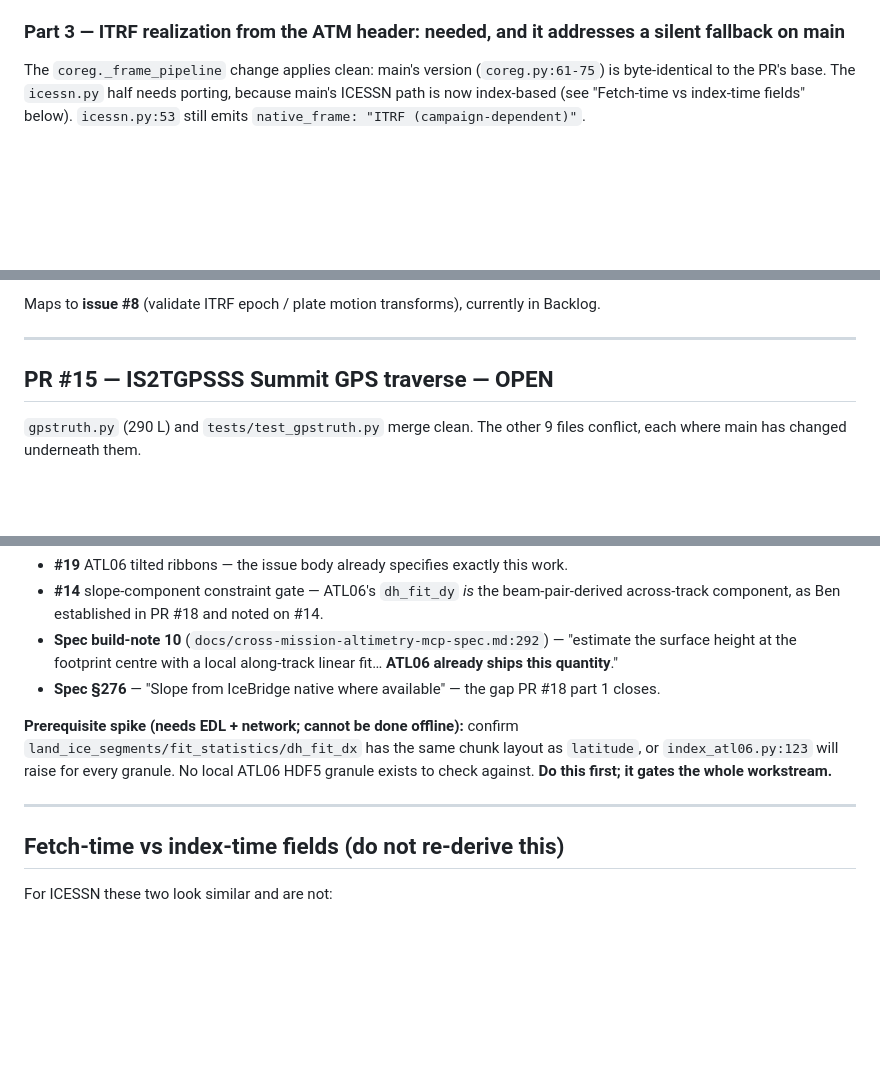
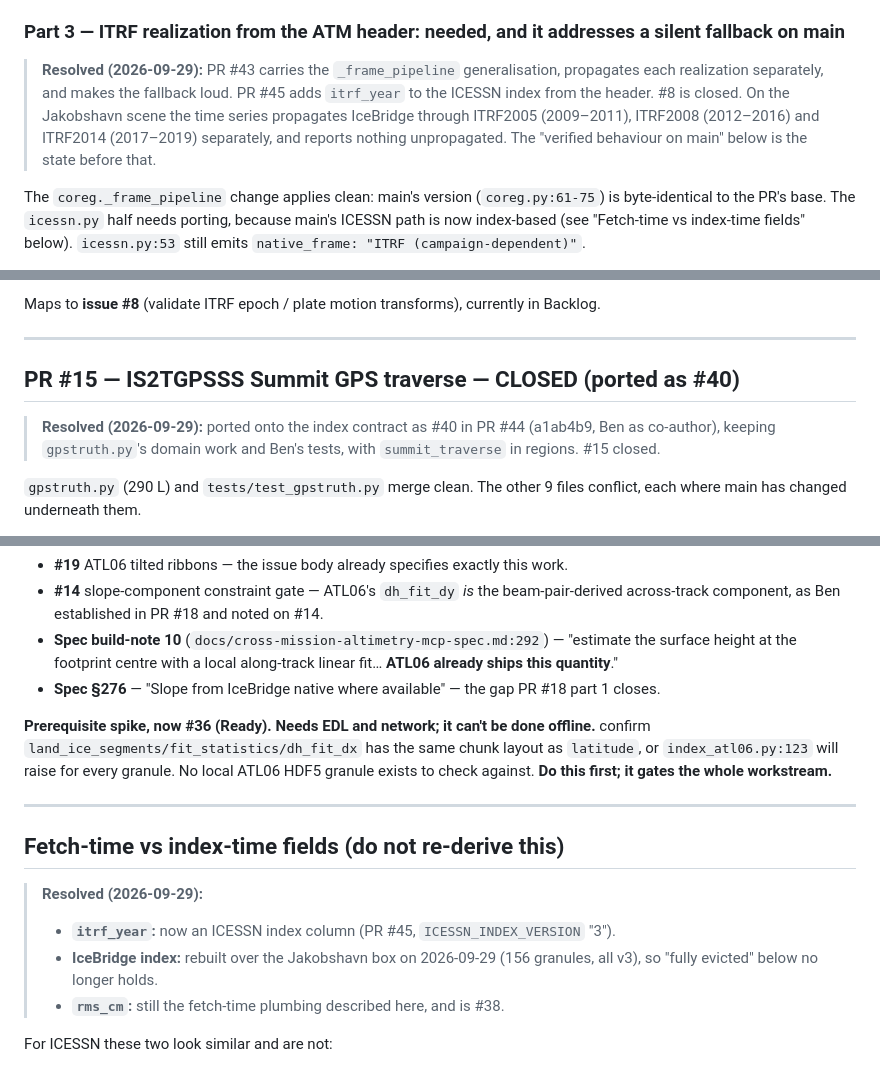
Before and after one commit to eigenbeam/aicesat, a Markdown page: docs/tasks/pr-disposition-and-board-plan.md, 3 parts joined by grey strips. Rendered like a GitHub page; blank space fills up the shorter version.

```diff
--- a/docs/tasks/pr-disposition-and-board-plan.md
+++ b/docs/tasks/pr-disposition-and-board-plan.md
@@ -83,6 +102,12 @@ check (20,000/20,000 segments quality-good with finite `dh_fit_dx/dy`) is the re
 should reproduce.
 
 ### Part 3 — ITRF realization from the ATM header: needed, and it addresses a silent fallback on main
+
+> **Resolved (2026-09-29):** PR #43 carries the `_frame_pipeline` generalisation, propagates each
+> realization separately, and makes the fallback loud. PR #45 adds `itrf_year` to the ICESSN index from
+> the header. #8 is closed. On the Jakobshavn scene the time series propagates IceBridge through ITRF2005
+> (2009–2011), ITRF2008 (2012–2016) and ITRF2014 (2017–2019) separately, and reports nothing unpropagated.
+> The "verified behaviour on main" below is the state before that.
 
 The `coreg._frame_pipeline` change applies clean: main's version (`coreg.py:61-75`) is byte-identical
 to the PR's base. The `icessn.py` half needs porting, because main's ICESSN path is now index-based
@@ -120,7 +145,10 @@ Maps to **issue #8** (validate ITRF epoch / plate motion transforms), currently
 
 ---
 
-## PR #15 — IS2TGPSSS Summit GPS traverse — OPEN
+## PR #15 — IS2TGPSSS Summit GPS traverse — CLOSED (ported as #40)
+
+> **Resolved (2026-09-29):** ported onto the index contract as #40 in PR #44 (a1ab4b9, Ben as co-author),
+> keeping `gpstruth.py`'s domain work and Ben's tests, with `summit_traverse` in regions. #15 closed.
 
 `gpstruth.py` (290 L) and `tests/test_gpstruth.py` merge clean. The other 9 files conflict, each
 where main has changed underneath them.
@@ -228,7 +258,7 @@ Adding `dh_fit_dx` (+ bearing) to `ATL06_DATASETS` serves:
   quantity**."
 - **Spec §276** — "Slope from IceBridge native where available" — the gap PR #18 part 1 closes.
 
-**Prerequisite spike (needs EDL + network; cannot be done offline):** confirm
+**Prerequisite spike, now #36 (Ready). Needs EDL and network; it can't be done offline.** confirm
 `land_ice_segments/fit_statistics/dh_fit_dx` has the same chunk layout as `latitude`, or
 `index_atl06.py:123` will raise for every granule. No local ATL06 HDF5 granule exists to check
 against. **Do this first; it gates the whole workstream.**
@@ -236,6 +266,12 @@ against. **Do this first; it gates the whole workstream.**
 ---
 
 ## Fetch-time vs index-time fields (do not re-derive this)
+
+> **Resolved (2026-09-29):**
+> - **`itrf_year`:** now an ICESSN index column (PR #45, `ICESSN_INDEX_VERSION` "3").
+> - **IceBridge index:** rebuilt over the Jakobshavn box on 2026-09-29 (156 granules, all v3), so "fully
+>   evicted" below no longer holds.
+> - **`rms_cm`:** still the fetch-time plumbing described here, and is #38.
 
 For ICESSN these two look similar and are not:
 
```
Also changed, not shown: other parts of docs/tasks/pr-disposition-and-board-plan.md (+46 -20 lines).
